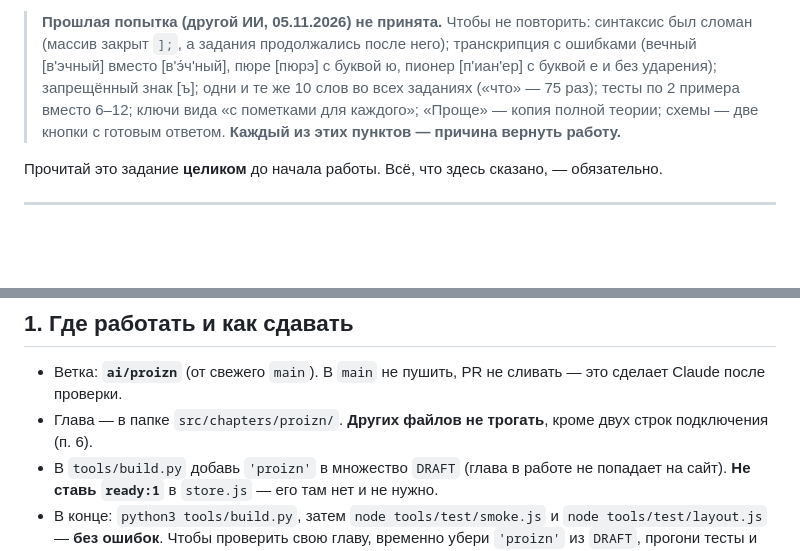
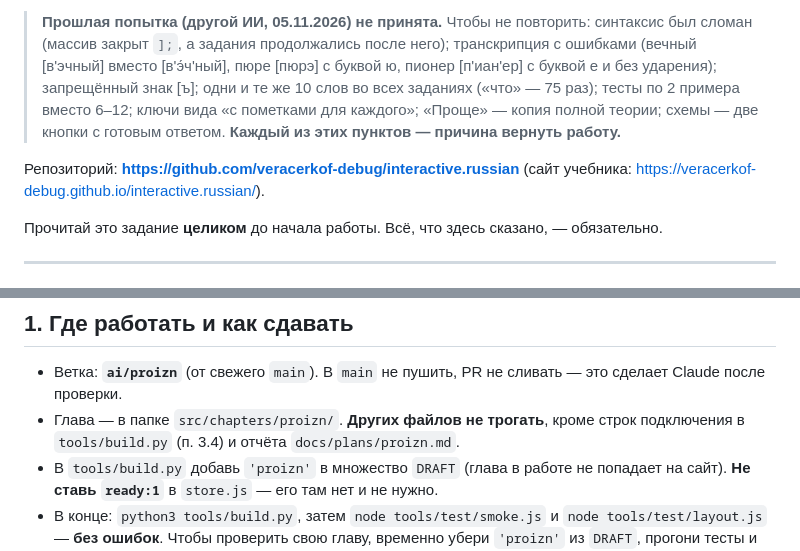
Before and after one commit to veracerkof-debug/Practice-app-3, a Markdown page: docs/AI-TASK.md, 2 parts joined by grey strips. GitHub-like rendering; blank space fills up the shorter version.

Commit message:
AI-TASK: ссылка на репозиторий, верная ссылка на пункт о подключении
Co-Authored-By: Claude Opus 5.5 <noreply@anthropic.com>
Claude-Session: https://claude.ai/code/session_018HWw5w8h3GiwmPk1beyYJQ

```diff
--- a/docs/AI-TASK.md
+++ b/docs/AI-TASK.md
@@ -3,6 +3,8 @@
 Это задание от Claude (основной автор учебника) по просьбе владельца, Александра Кима. Ты делаешь **одну главу**, а Claude её проверяет, исправляет и выкладывает. Сделай её так, чтобы проверять было почти нечего.
 
 > **Прошлая попытка (другой ИИ, 05.11.2026) не принята.** Чтобы не повторить: синтаксис был сломан (массив закрыт `];`, а задания продолжались после него); транскрипция с ошибками (вечный [в'эчный] вместо [в'э́ч'ный], пюре [пюрэ] с буквой ю, пионер [п'иан'ер] с буквой е и без ударения); запрещённый знак [ъ]; одни и те же 10 слов во всех заданиях («что» — 75 раз); тесты по 2 примера вместо 6–12; ключи вида «с пометками для каждого»; «Проще» — копия полной теории; схемы — две кнопки с готовым ответом. **Каждый из этих пунктов — причина вернуть работу.**
+
+Репозиторий: **https://github.com/veracerkof-debug/interactive.russian** (сайт учебника: https://veracerkof-debug.github.io/interactive.russian/).
 
 Прочитай это задание **целиком** до начала работы. Всё, что здесь сказано, — обязательно.
 
@@ -23,7 +25,7 @@
 ## 1. Где работать и как сдавать
 
 - Ветка: **`ai/proizn`** (от свежего `main`). В `main` не пушить, PR не сливать — это сделает Claude после проверки.
-- Глава — в папке `src/chapters/proizn/`. **Других файлов не трогать**, кроме двух строк подключения (п. 6).
+- Глава — в папке `src/chapters/proizn/`. **Других файлов не трогать**, кроме строк подключения в `tools/build.py` (п. 3.4) и отчёта `docs/plans/proizn.md`.
 - В `tools/build.py` добавь `'proizn'` в множество `DRAFT` (глава в работе не попадает на сайт). **Не ставь `ready:1`** в `store.js` — его там нет и не нужно.
 - В конце: `python3 tools/build.py`, затем `node tools/test/smoke.js` и `node tools/test/layout.js` — **без ошибок**. Чтобы проверить свою главу, временно убери `'proizn'` из `DRAFT`, прогони тесты и **верни обратно**.
 - Отчёт — файл `docs/plans/proizn.md`: состав главы, что из какой книги взято (раздел, страница/параграф), спорные места, вопросы.
```
